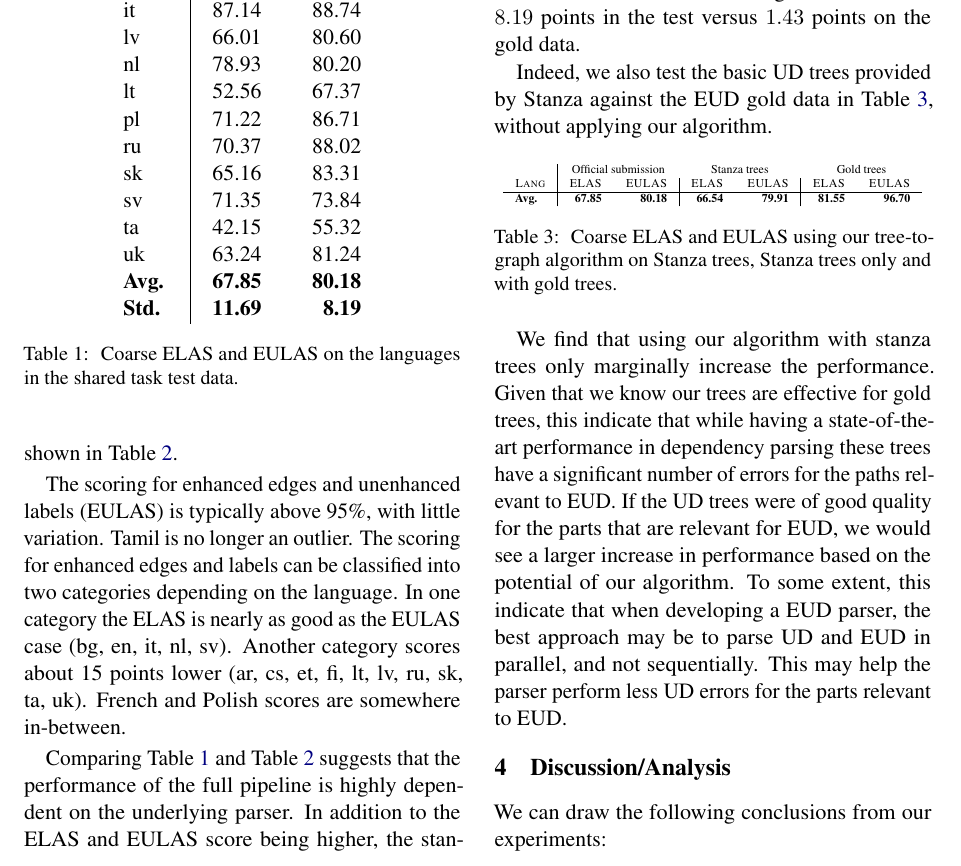
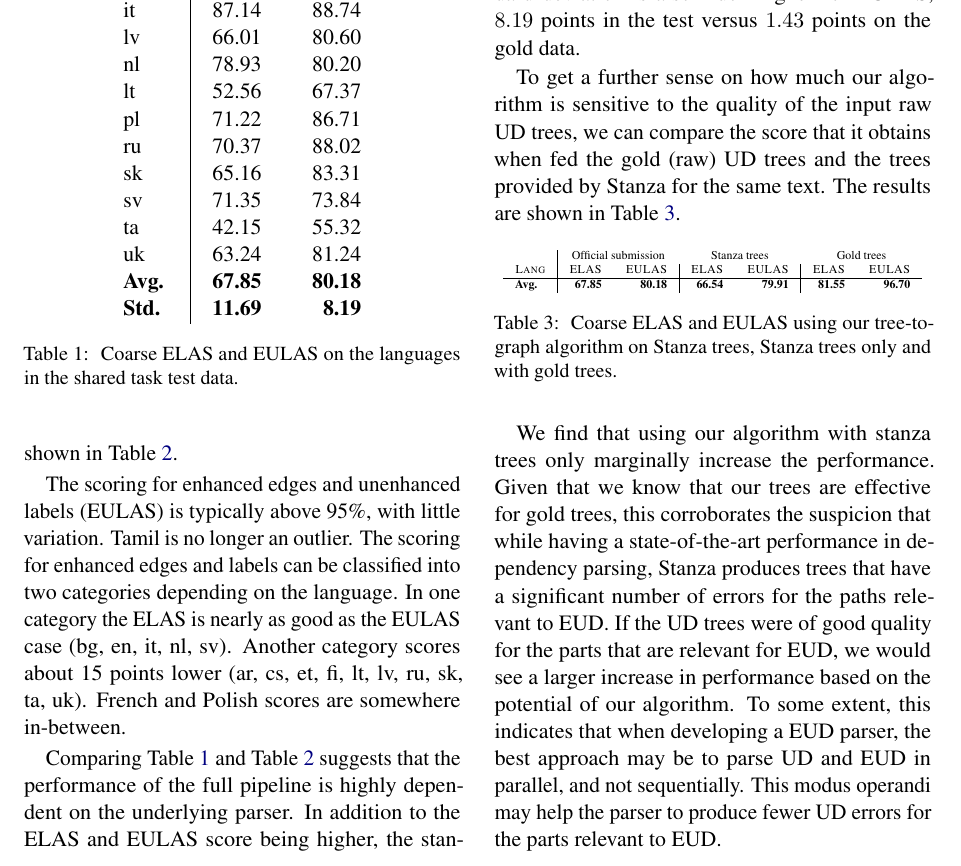
Before and after one commit to adamlek/enhanced-ud, a LaTeX paper (paper/acl2020.tex): part of page 4 of 6, cut so that both start at the same text. Compiled offline with pdfLaTeX.

Commit message:
language tweaks

```diff
--- a/paper/acl2020.tex
+++ b/paper/acl2020.tex
@@ -592,9 +592,10 @@ underlying parser. In addition to the ELAS and EULAS score being
 higher, the standard deviation is also much higher for EULAS,
 $8.19$ points in the test versus $1.43$ points on the gold data.
 
-Indeed, we also test the basic UD trees provided by Stanza against
-the EUD gold data in \cref{tab:test_stanza}, without applying our
-algorithm.
+To get a further sense on how much our algorithm is sensitive to the
+quality of the input raw UD trees, we can compare the score that it
+obtains when fed the gold (raw) UD trees and the trees provided by
+Stanza for the same text. The results are shown in \cref{tab:test_stanza}.
 
 \begin{table}[h]
     \centering
@@ -612,17 +613,16 @@ algorithm.
 We find that using our algorithm with stanza trees only marginally
 increase the performance.
 %
-Given that we know our trees are effective for gold trees, this
-indicate that while having a state-of-the-art performance in
-dependency parsing these trees have a significant number of
-errors for the paths relevant to EUD. If the UD trees were of
-good quality for the parts that are relevant for EUD, we would
-see a larger increase in performance based on the potential of
-our algorithm. To some extent, this indicate that when developing
-a EUD parser, the best approach may be to parse UD and EUD in
-parallel, and not sequentially. This may help the parser perform
-less UD errors for the parts relevant to EUD.
-
+Given that we know that our trees are effective for gold trees, this
+corroborates the suspicion that while having a state-of-the-art
+performance in dependency parsing, Stanza produces trees that have a
+significant number of errors for the paths relevant to EUD. If the UD
+trees were of good quality for the parts that are relevant for EUD, we
+would see a larger increase in performance based on the potential of
+our algorithm. To some extent, this indicates that when developing a
+EUD parser, the best approach may be to parse UD and EUD in parallel,
+and not sequentially. This modus operandi may help the parser to
+produce fewer UD errors for the parts relevant to EUD.
 
 \section{Discussion/Analysis}
 
```
